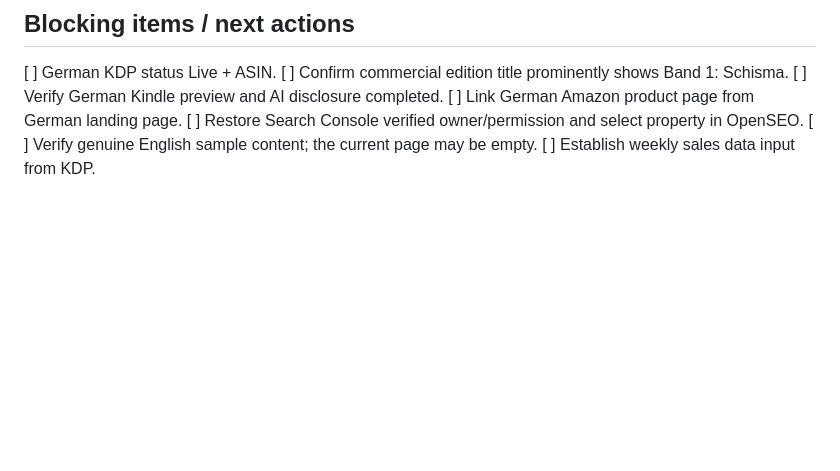
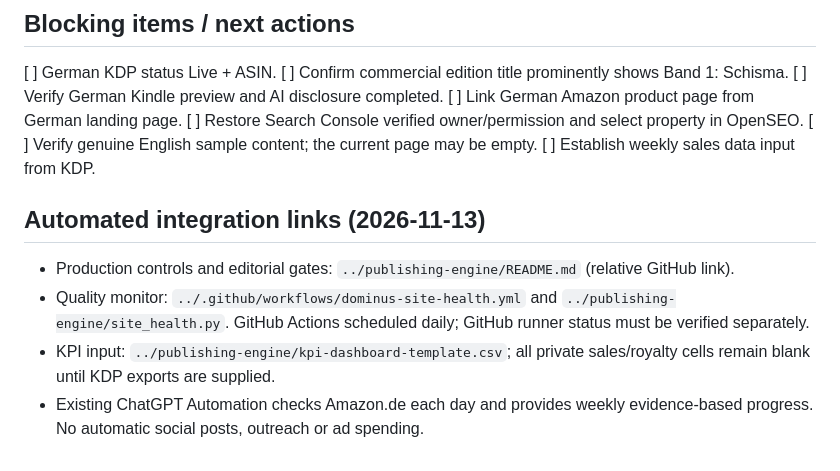
Before and after one commit to pavelvialiki84-afk/dominus-vatican-protocol, a Markdown page: marketing/README.md, the part around the change. Rendered like a GitHub page; blank space fills up the shorter version.

Commit message:
Connect marketing, publishing operations and automated site health monitor

```diff
--- a/marketing/README.md
+++ b/marketing/README.md
@@ -49,3 +49,9 @@ MONTHLY: evaluate conversion and royalty per sale, revise copy/categories only w
 [ ] Restore Search Console verified owner/permission and select property in OpenSEO.
 [ ] Verify genuine English sample content; the current page may be empty.
 [ ] Establish weekly sales data input from KDP.
+
+## Automated integration links (2026-11-13)
+- Production controls and editorial gates: `../publishing-engine/README.md` (relative GitHub link).
+- Quality monitor: `../.github/workflows/dominus-site-health.yml` and `../publishing-engine/site_health.py`. GitHub Actions scheduled daily; GitHub runner status must be verified separately.
+- KPI input: `../publishing-engine/kpi-dashboard-template.csv`; all private sales/royalty cells remain blank until KDP exports are supplied.
+- Existing ChatGPT Automation checks Amazon.de each day and provides weekly evidence-based progress. No automatic social posts, outreach or ad spending.
```
